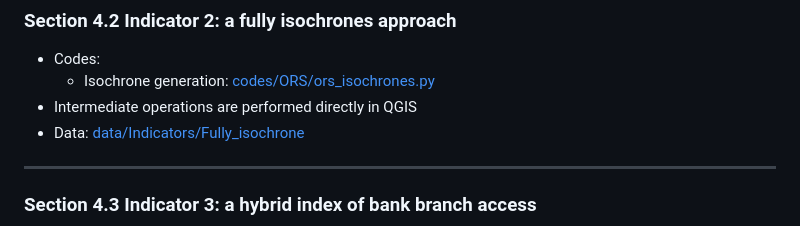
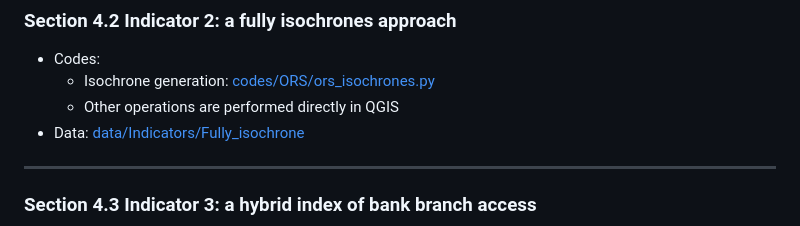
Before and after one commit to Haoua01/Africa-money-map, a Markdown page: README.md, the part around the change. Drawn GitHub-style.

```diff
--- a/README.md
+++ b/README.md
@@ -67,7 +67,7 @@ We examined bank branch accessibility using geospatial data and socio-economic i
 ### Section 4.2 Indicator 2: a fully isochrones approach
 - Codes:
     * Isochrone generation: [codes/ORS/ors_isochrones.py](https://github.com/Haoua01/Africa-money-map/blob/main/codes/ORS/ors_isochrones.py)
-- Intermediate operations are performed directly in QGIS
+    * Other operations are performed directly in QGIS
 - Data: [data/Indicators/Fully_isochrone](https://github.com/Haoua01/Africa-money-map/tree/main/data/Indicators/Fully_isochrone)
 
 ---
```
